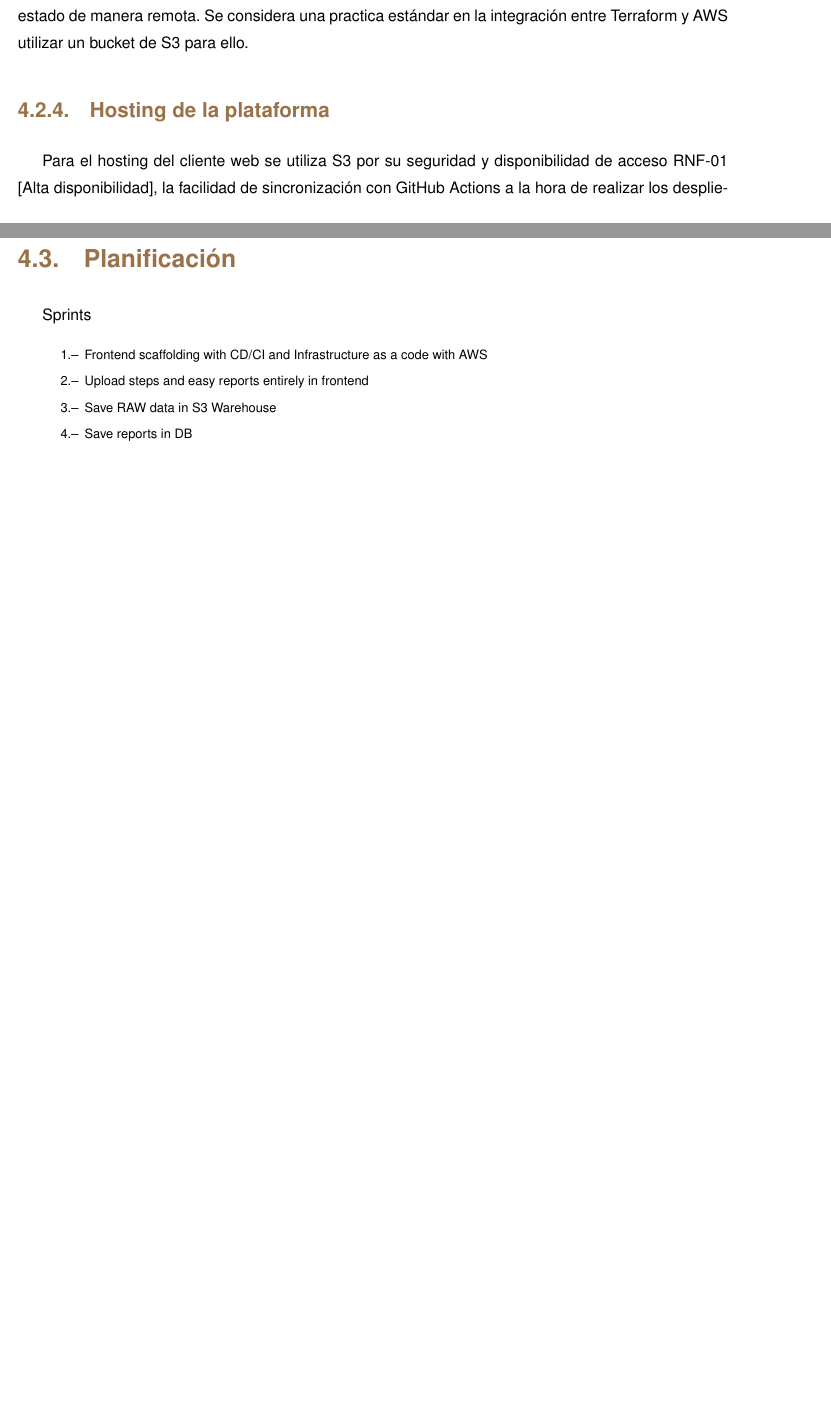
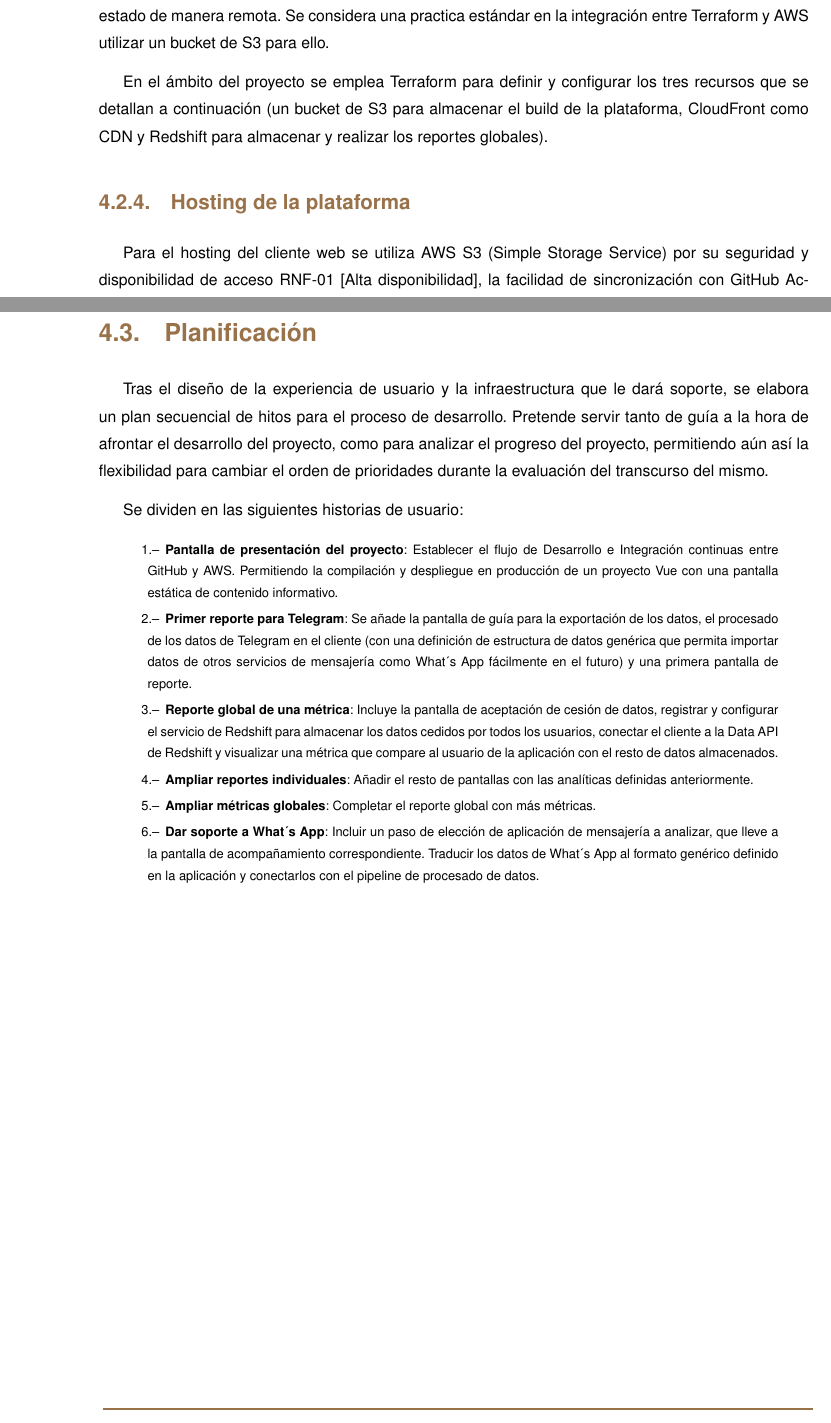
Before and after one commit to jmenchero/what-do-they-know, a LaTeX thesis (.thesis/thesis.tex, which reads .thesis/capitulos/design/infra.tex, .thesis/capitulos/design/planificacion.tex, .thesis/capitulos/design/ux.tex): two parts of pages 32 and 34 of 44 before the commit and two parts of pages 33 and 35 of 46 after it, joined at a grey line, cut so that both start at the same text, the shorter picture padded with empty space. Compiled offline with pdfLaTeX.

Commit message:
Finish design chapter

```diff
--- a/.thesis/capitulos/design/infra.tex
+++ b/.thesis/capitulos/design/infra.tex
@@ -7,7 +7,7 @@ Para dar soporte a la plataforma web y su necesidad de almacenamiento de datos,
 
 \subsection{Almacenamiento del código}
 
-De todas las opciones alternativas de almacenamiento de código (GitHub, BitBucket, GitLab, Beanstalk,...) se ha optado por GitHub por ser el estándar en la comunidad open source (ya que en el requisito RNF-10 [Comunidad de desarrollo] se pretende generar una comunidad de desarrollo entorno al proyecto), ofrecer servicios de integración continua como GitHub Actions o herramientas para la gestión de claves como GitHub Secrets y ser gratuito.
+De todas las opciones alternativas de almacenamiento de código (GitHub, BitBucket, GitLab, Beanstalk,...) se ha optado por GitHub por ser el estándar en la comunidad open source (ya que en el requisito RNF-10 [Comunidad de desarrollo] se pretende generar una comunidad de desarrollo entorno al proyecto), ofrecer servicios de integración continua como GitHub Actions o herramientas para la gestión de claves como GitHub Secrets así como por ser un servicio gratuito.
 
 \subsection{Proveedor de cloud}
 
@@ -21,13 +21,15 @@ Terraform funciona comparando el nuevo estado de infraestructura definido contra
 
 En este caso en particular, al utilizar GitHub Actions para ejecutar esos cambios, se requiere de lo que se denomina un "estado remoto". Sin un estado remoto, Terraform genera un fichero local que no seria capaz de salvar en GitHub, por ello requiere configurar a mano un almacenamiento para el estado de manera remota. Se considera una practica estándar en la integración entre Terraform y AWS utilizar un bucket de S3 para ello.
 
+En el ámbito del proyecto se emplea Terraform para definir y configurar los tres recursos que se detallan a continuación (un bucket de S3 para almacenar el build de la plataforma, CloudFront como CDN y Redshift para almacenar y realizar los reportes globales).
+
 \subsection{Hosting de la plataforma}
 
-Para el hosting del cliente web se utiliza S3 por su seguridad y disponibilidad de acceso RNF-01 [Alta disponibilidad], la facilidad de sincronización con GitHub Actions a la hora de realizar los despliegues y permitir una rápida configuración para la redirección de dominios al contenido web almacenado. Se utiliza en conjunto con CloudFront como servicio de CDN encargado de acelerar el acceso en sus Edge Locations (caches con réplicas de contenido distribuidas geográficamente para garantizar un rápido acceso a la plataforma en cualquier lugar del mundo RNF-02 [Disponibilidad geográfica]) y ofrecer una conexión HTTPS segura RNF-09 [Privacidad de los datos].
+Para el hosting del cliente web se utiliza AWS S3 (Simple Storage Service) por su seguridad y disponibilidad de acceso RNF-01 [Alta disponibilidad], la facilidad de sincronización con GitHub Actions a la hora de realizar los despliegues y permitir una rápida configuración para la redirección de dominios al contenido web almacenado. Se utiliza en conjunto con CloudFront como servicio de CDN encargado de acelerar el acceso en sus Edge Locations (caches con réplicas de contenido distribuidas geográficamente para garantizar un rápido acceso a la plataforma en cualquier lugar del mundo RNF-02 [Disponibilidad geográfica]) y ofrecer una conexión HTTPS segura RNF-09 [Privacidad de los datos].
 
 \subsection{Base de datos}
 
-Basándonos en las categorizaciones expuestas en el capítulo anterior y teniendo en cuenta tanto la elección de proveedor de cloud anterior, como que la naturaleza de los datos a almacenar es un resumen de estructura fija, anonimizado y ya procesado del usuario, y que el uso que se le va a dar es realizar un reporte estadístico de cada una de las columnas de todos los usuarios en conjunto y no individualmente, la opción que más se adecúa a las necesidades del proyecto es el servicio de AWS Redshift, por ser relacional, columnar y proveer de escalado y replicado automáticos RNF-03 [Escalabilidad horizontal].
+Basándonos en las categorizaciones expuestas en el capítulo anterior y teniendo en cuenta tanto la elección de proveedor de cloud, como la naturaleza de los datos a almacenar (un resumen de estructura fija, anonimizado y ya procesado del usuario), y que el uso de los datos almacenados va a ser realizar un reporte estadístico de cada una de las columnas de todos los usuarios en conjunto y no individualmente, la opción que más se adecúa a las necesidades del proyecto es el servicio de AWS Redshift, por ser relacional, columnar y proveer de escalado y replicado automáticos RNF-03 [Escalabilidad horizontal].
 
 Al funcionar encima de S3 garantiza la misma disponibilidad, escalabilidad y fiabilidad que S3, y al ser una base de datos columnar permite realizar análisis sobre conjuntos de atributos (el caso principal de uso de la aplicación) con un menor tiempo de respuesta RNF-05 [Tiempos de respuesta].
 
--- a/.thesis/capitulos/design/planificacion.tex
+++ b/.thesis/capitulos/design/planificacion.tex
@@ -1,9 +1,13 @@
 
-Sprints
+Tras el diseño de la experiencia de usuario y la infraestructura que le dará soporte, se elabora un plan secuencial de hitos para el proceso de desarrollo. Pretende servir tanto de guía a la hora de afrontar el desarrollo del proyecto, como para analizar el progreso del proyecto, permitiendo aún así la flexibilidad para cambiar el orden de prioridades durante la evaluación del transcurso del mismo.
+
+Se dividen en las siguientes historias de usuario:
 
 \begin{enumerate}
-    \item Frontend scaffolding with CD/CI and Infrastructure as a code with AWS
-    \item Upload steps and easy reports entirely in frontend
-    \item Save RAW data in S3 Warehouse
-    \item Save reports in DB
+    \item \textbf{Pantalla de presentación del proyecto}: Establecer el flujo de Desarrollo e Integración continuas entre GitHub y AWS. Permitiendo la compilación y despliegue en producción de un proyecto Vue con una pantalla estática de contenido informativo.
+    \item \textbf{Primer reporte para Telegram}: Se añade la pantalla de guía para la exportación de los datos, el procesado de los datos de Telegram en el cliente (con una definición de estructura de datos genérica que permita importar datos de otros servicios de mensajería como What´s App fácilmente en el futuro) y una primera pantalla de reporte.
+    \item \textbf{Reporte global de una métrica}: Incluye la pantalla de aceptación de cesión de datos, registrar y configurar el servicio de Redshift para almacenar los datos cedidos por todos los usuarios, conectar el cliente a la Data API de Redshift y visualizar una métrica que compare al usuario de la aplicación con el resto de datos almacenados.
+    \item \textbf{Ampliar reportes individuales}: Añadir el resto de pantallas con las analíticas definidas anteriormente.
+    \item \textbf{Ampliar métricas globales}: Completar el reporte global con más métricas.
+    \item \textbf{Dar soporte a What´s App}: Incluir un paso de elección de aplicación de mensajería a analizar, que lleve a la pantalla de acompañamiento correspondiente. Traducir los datos de What´s App al formato genérico definido en la aplicación y conectarlos con el pipeline de procesado de datos.
 \end{enumerate}
--- a/.thesis/capitulos/design/ux.tex
+++ b/.thesis/capitulos/design/ux.tex
@@ -15,7 +15,7 @@ En esta pantalla el objetivo principal es comunicar de la manera más concisa po
 
 En la figura \ref{FIG:ANALYZE} se presentan las instrucciones para generar la copia de seguridad de manera tanto escrita como visual para acompañar lo máximo posible al usuario durante el proceso que debe realizar inevitablemente fuera de la plataforma. Se pretende así cumplir con los requisitos RF-02 [Guía de exportación] y RF-03 [Procesar datos de Telegram].
 
-Antes de que el usuario comience con la copia de seguridad se avisa de que ninguno de sus datos saldrá de su ordenador para que la privacidad no sea un impedimento de uso y cumplir con el RNF-09 [Privacidad de los datos], la elección de palabras y acciones también pretende dejar constancia implícita de lo mismo, así como una nota sobre que pueden acceder al código fuente disponible en GitHub. Esto último ha sido motivado tanto por intentar comenzar una comunidad de desarrollo entorno a la plataforma como se indicaba en el RNF-10 [Comunidad de desarrollo], como en un ejercicio de transparencia para transmitir más confianza respecto a la forma de procesar sus datos privados.
+Antes de que el usuario comience con la copia de seguridad se avisa de que ninguno de sus datos saldrá de su ordenador para que la privacidad no sea un impedimento de uso y cumplir con el RNF-09 [Privacidad de los datos], la elección de palabras y acciones también pretende dejar constancia implícita de lo mismo. También se incluye una nota mencionando que los usuarios pueden acceder al código fuente disponible en GitHub, motivado tanto por intentar comenzar una comunidad de desarrollo entorno a la plataforma como se indicaba en el RNF-10 [Comunidad de desarrollo], como en un ejercicio de transparencia para transmitir más confianza respecto a la forma de procesar sus datos privados.
 
 \begin{figure}[]{FIG:ANALYZE}{Instrucciones para exportar el histórico}
     \image{14cm}{}{analyze}
@@ -37,10 +39,18 @@ Con estos reportes sobre el uso personal de la aplicación, que escapan al conoc
 
 \subsection{Reporte comparativo}
 
-Para acceder al reporte comparativo primero se solicita el permiso del usuario para almacenar sus datos como aparece en la figura \ref{FIG:UPLOAD}. Aunque no es necesario almacenar los datos del usuario para poder compararlos, se opta por esta estrategia para fomentar que compartan su reporte y mejorar la calidad del análisis global. De esta forma se permite así al usuario poder utilizar la herramienta de análisis individual sin compartir ningún dato, y decidir si desea compartir parte de su información con fines meramente estadísticos para desbloquear la comparativa con otros usuarios, acorde con el requisito RF-13 [Compartir estadísticas].
+Para acceder al reporte comparativo primero se solicita el permiso del usuario para almacenar sus datos como aparece en la figura \ref{FIG:UPLOAD}. Aunque no es necesario almacenar los datos del usuario para poder compararlos, se opta por esta estrategia para fomentar que compartan su reporte y mejorar la calidad del análisis global.
 
 \begin{figure}[]{FIG:UPLOAD}{Aceptación de datos a compartir}
     \image{14cm}{}{upload}
 \end{figure}
 
+De esta forma se permite así al usuario poder utilizar la herramienta de análisis individual sin compartir ningún dato, y decidir si desea compartir parte de su información con fines meramente estadísticos para desbloquear la comparativa con otros usuarios, acorde con el requisito RF-13 [Compartir estadísticas].
+
+\begin{figure}[]{FIG:GLOBAL}{Pantalla de reporte comparativo}
+    \image{14cm}{}{global}
+\end{figure}
+
+Tras dar el consentimiento para compartir sus datos, automáticamente se desbloquea el reporte global y se permite acceder a la comparativa de la figura \ref{FIG:GLOBAL}.
+
 \newpage
```
Also changed, not shown: .thesis/figuras/global.png (added), .thesis/capitulos/design/infra.tex (2 more changed lines), .thesis/capitulos/design/ux.tex (4 more changed lines).
